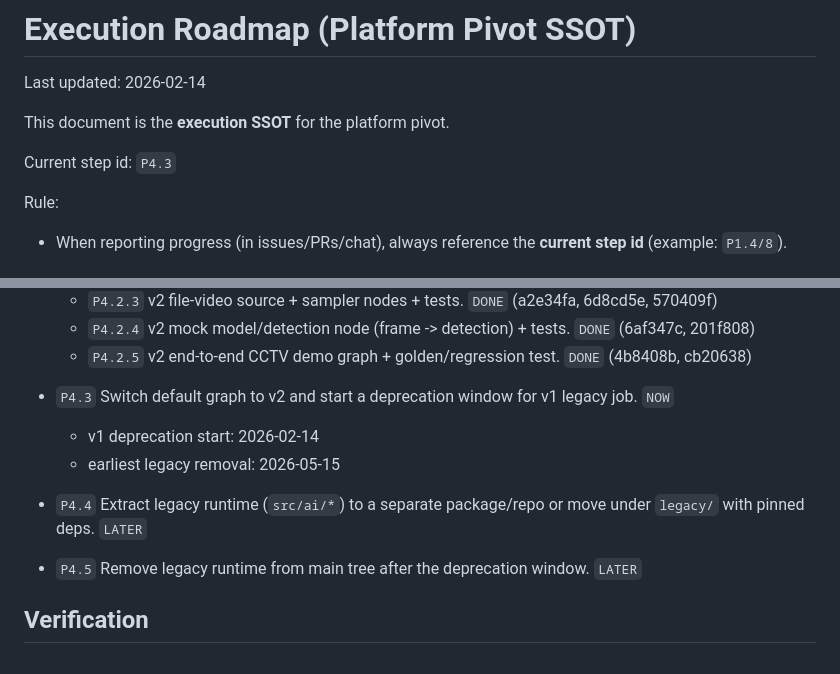
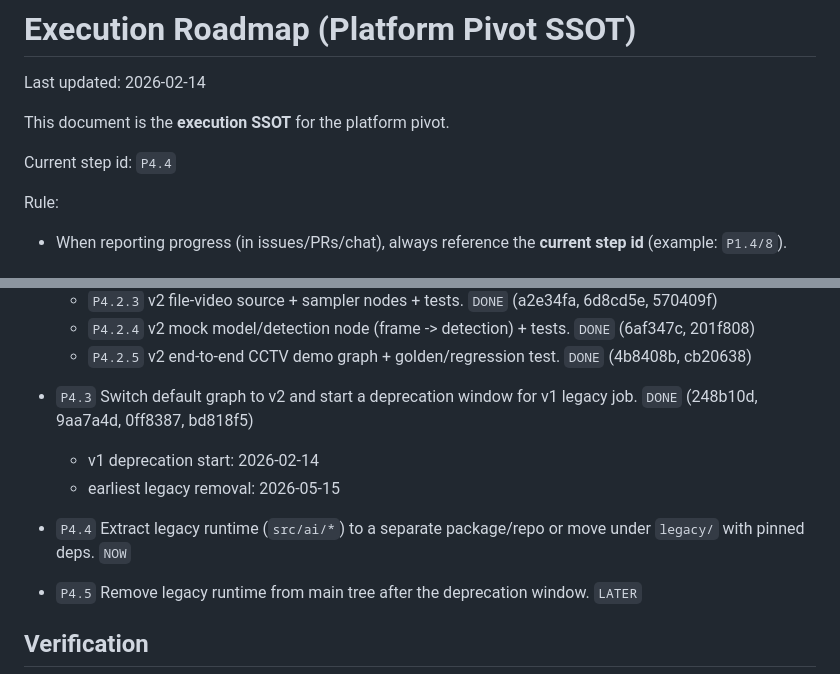
Before and after one commit to KyunghoCha/schnitzel-stream-platform, a Markdown page: docs/roadmap/execution_roadmap.md, 2 parts joined by grey strips. Drawn GitHub-style.

Commit message:
roadmap: complete P4.3, start P4.4

```diff
--- a/docs/roadmap/execution_roadmap.md
+++ b/docs/roadmap/execution_roadmap.md
@@ -4,7 +4,7 @@ Last updated: 2026-02-14
 
 This document is the **execution SSOT** for the platform pivot.
 
-Current step id: `P4.3`
+Current step id: `P4.4`
 
 Rule:
 - When reporting progress (in issues/PRs/chat), always reference the **current step id** (example: `P1.4/8`).
@@ -82,10 +82,10 @@ Intent:
   - `P4.2.3` v2 file-video source + sampler nodes + tests. `DONE` (a2e34fa, 6d8cd5e, 570409f)
   - `P4.2.4` v2 mock model/detection node (frame -> detection) + tests. `DONE` (6af347c, 201f808)
   - `P4.2.5` v2 end-to-end CCTV demo graph + golden/regression test. `DONE` (4b8408b, cb20638)
-- `P4.3` Switch default graph to v2 and start a deprecation window for v1 legacy job. `NOW`
+- `P4.3` Switch default graph to v2 and start a deprecation window for v1 legacy job. `DONE` (248b10d, 9aa7a4d, 0ff8387, bd818f5)
   - v1 deprecation start: 2026-02-14
   - earliest legacy removal: 2026-05-15
-- `P4.4` Extract legacy runtime (`src/ai/*`) to a separate package/repo or move under `legacy/` with pinned deps. `LATER`
+- `P4.4` Extract legacy runtime (`src/ai/*`) to a separate package/repo or move under `legacy/` with pinned deps. `NOW`
 - `P4.5` Remove legacy runtime from main tree after the deprecation window. `LATER`
 
 ## Verification
```
